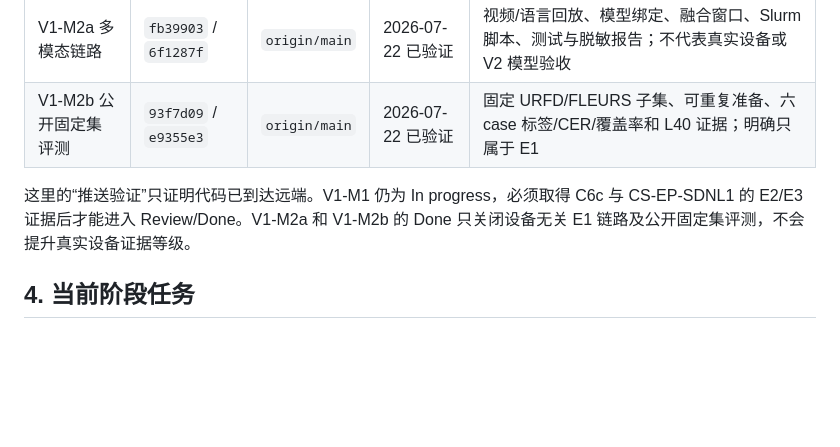
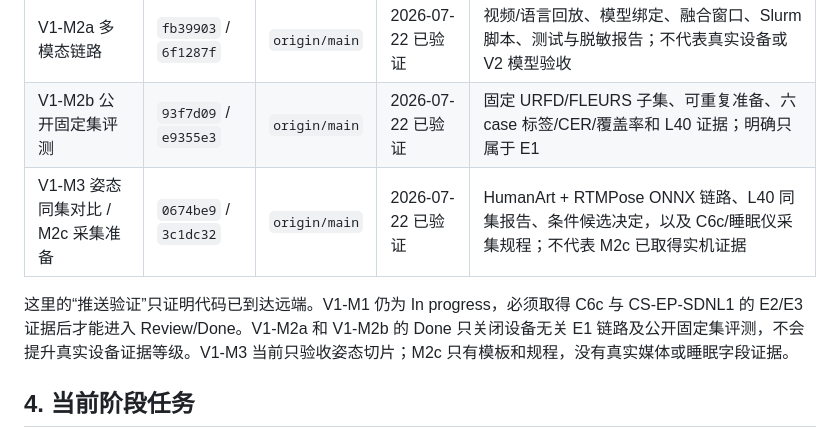
Before and after one commit to a1443356159/kangshield, a Markdown page: docs/milestones.md, the part around the change. GitHub-like rendering; blank space fills up the shorter version.

Commit message:
docs: record v1 m3 push evidence

```diff
--- a/docs/milestones.md
+++ b/docs/milestones.md
@@ -42,8 +42,9 @@ V1 必须在 8 月 9 日结束探索。未完成的候选项默认不进入 V2
 | V1-M1 初步开发 | `98233f1` | `origin/main` | 2026-07-22 已验证 | 公共契约、运行产物、三类探针、Fixture、测试与初步开发报告；不代表真实设备验收完成 |
 | V1-M2a 多模态链路 | `fb39903` / `6f1287f` | `origin/main` | 2026-07-22 已验证 | 视频/语言回放、模型绑定、融合窗口、Slurm 脚本、测试与脱敏报告；不代表真实设备或 V2 模型验收 |
 | V1-M2b 公开固定集评测 | `93f7d09` / `e9355e3` | `origin/main` | 2026-07-22 已验证 | 固定 URFD/FLEURS 子集、可重复准备、六 case 标签/CER/覆盖率和 L40 证据；明确只属于 E1 |
+| V1-M3 姿态同集对比 / M2c 采集准备 | `0674be9` / `3c1dc32` | `origin/main` | 2026-07-22 已验证 | HumanArt + RTMPose ONNX 链路、L40 同集报告、条件候选决定，以及 C6c/睡眠仪采集规程；不代表 M2c 已取得实机证据 |
 
-这里的“推送验证”只证明代码已到达远端。V1-M1 仍为 In progress，必须取得 C6c 与 CS-EP-SDNL1 的 E2/E3 证据后才能进入 Review/Done。V1-M2a 和 V1-M2b 的 Done 只关闭设备无关 E1 链路及公开固定集评测，不会提升真实设备证据等级。
+这里的“推送验证”只证明代码已到达远端。V1-M1 仍为 In progress，必须取得 C6c 与 CS-EP-SDNL1 的 E2/E3 证据后才能进入 Review/Done。V1-M2a 和 V1-M2b 的 Done 只关闭设备无关 E1 链路及公开固定集评测，不会提升真实设备证据等级。V1-M3 当前只验收姿态切片；M2c 只有模板和规程，没有真实媒体或睡眠字段证据。
 
 ## 4. 当前阶段任务
 
```
